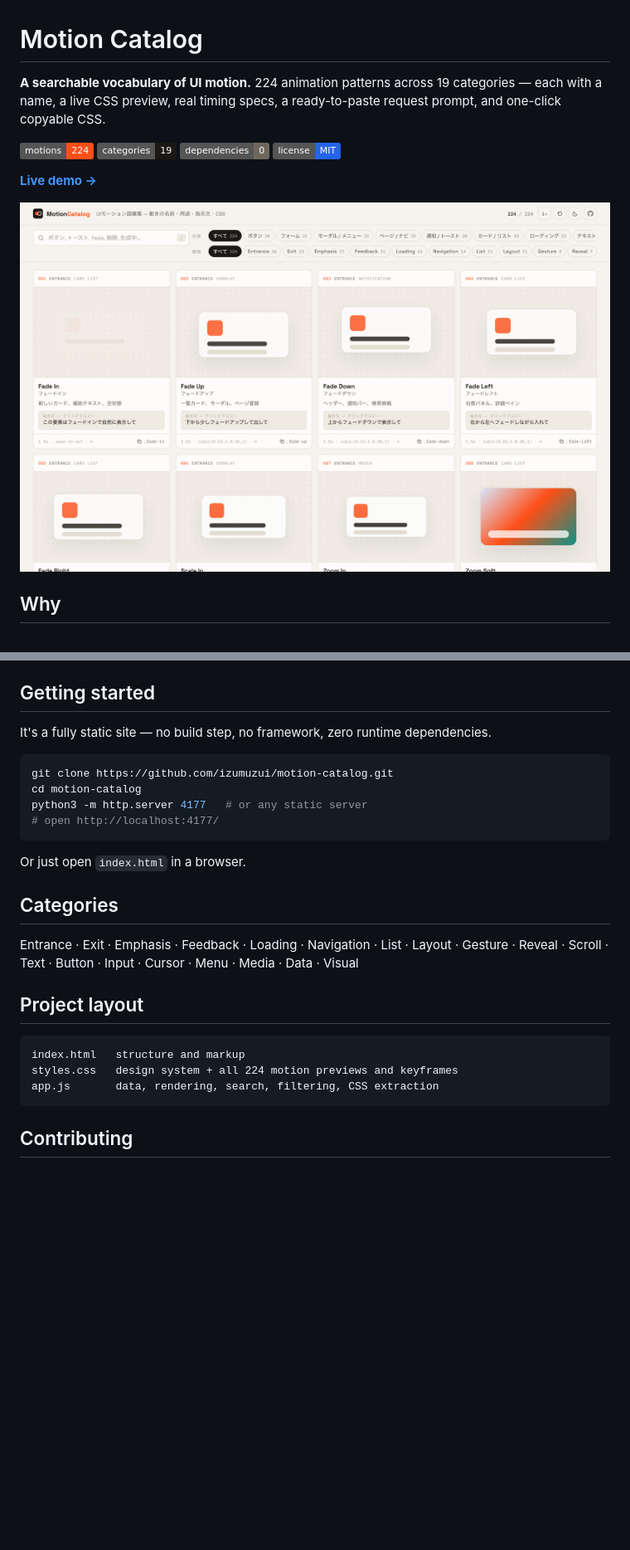
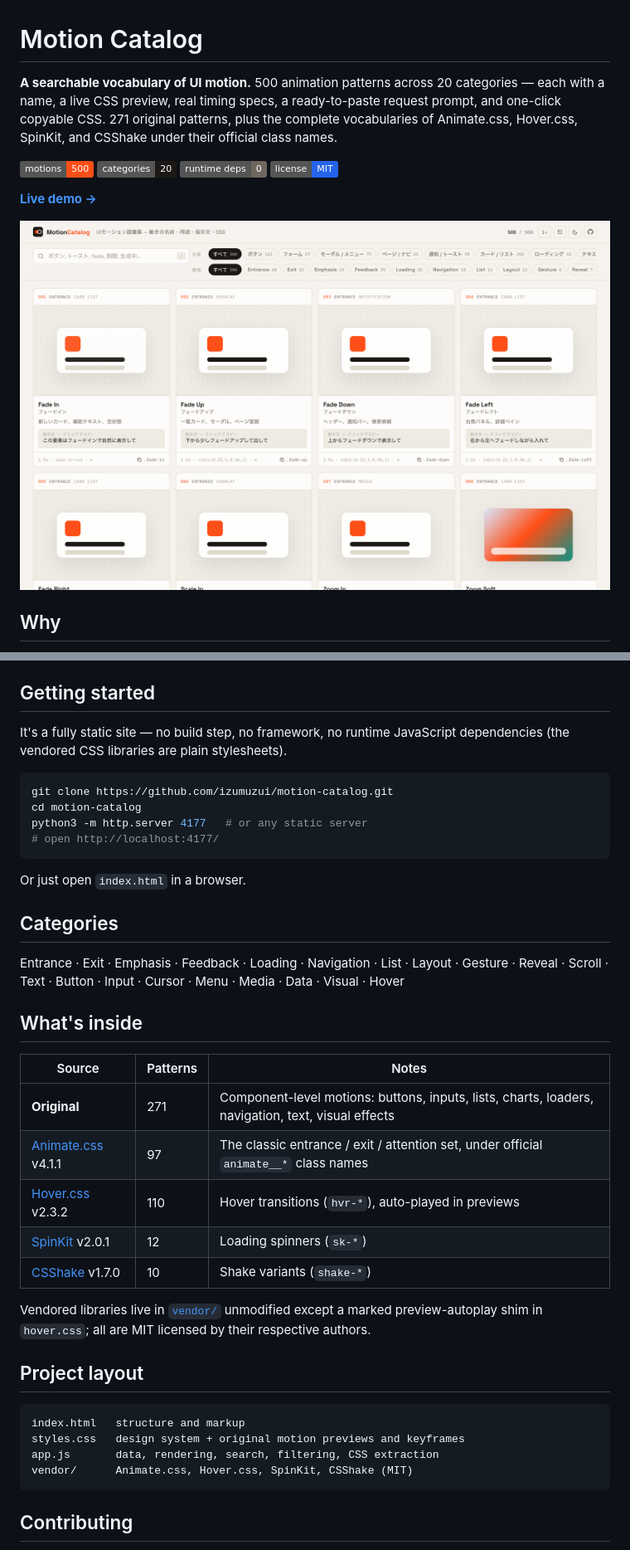
Before and after one commit to izumuzui/motion-catalog, a Markdown page: README.md, 2 parts joined by grey strips. Shown at 83% size. Rendered like a GitHub page; pictures changed too: assets/screenshot.png; badges without logos; blank space fills up the shorter version.

````diff
--- a/README.md
+++ b/README.md
@@ -1,8 +1,8 @@
 # Motion Catalog
 
-**A searchable vocabulary of UI motion.** 224 animation patterns across 19 categories — each with a name, a live CSS preview, real timing specs, a ready-to-paste request prompt, and one-click copyable CSS.
+**A searchable vocabulary of UI motion.** 500 animation patterns across 20 categories — each with a name, a live CSS preview, real timing specs, a ready-to-paste request prompt, and one-click copyable CSS. 271 original patterns, plus the complete vocabularies of Animate.css, Hover.css, SpinKit, and CSShake under their official class names.
 
-![motions](https://img.shields.io/badge/motions-224-ff4f18) ![categories](https://img.shields.io/badge/categories-19-1c1815) ![stack](https://img.shields.io/badge/dependencies-0-6f675e) ![license](https://img.shields.io/badge/license-MIT-2563eb)
+![motions](https://img.shields.io/badge/motions-500-ff4f18) ![categories](https://img.shields.io/badge/categories-20-1c1815) ![runtime deps](https://img.shields.io/badge/runtime%20deps-0-6f675e) ![license](https://img.shields.io/badge/license-MIT-2563eb)
 
 **[Live demo →](https://izumuzui.github.io/motion-catalog/)**
 
@@ -36,7 +36,7 @@ Motion Catalog gives every common UI motion a name you can point at.
 
 ## Getting started
 
-It's a fully static site — no build step, no framework, zero runtime dependencies.
+It's a fully static site — no build step, no framework, no runtime JavaScript dependencies (the vendored CSS libraries are plain stylesheets).
 
 ```sh
 git clone https://github.com/izumuzui/motion-catalog.git
@@ -49,14 +49,27 @@ Or just open `index.html` in a browser.
 
 ## Categories
 
-Entrance · Exit · Emphasis · Feedback · Loading · Navigation · List · Layout · Gesture · Reveal · Scroll · Text · Button · Input · Cursor · Menu · Media · Data · Visual
+Entrance · Exit · Emphasis · Feedback · Loading · Navigation · List · Layout · Gesture · Reveal · Scroll · Text · Button · Input · Cursor · Menu · Media · Data · Visual · Hover
+
+## What's inside
+
+| Source | Patterns | Notes |
+| --- | --- | --- |
+| **Original** | 271 | Component-level motions: buttons, inputs, lists, charts, loaders, navigation, text, visual effects |
+| [Animate.css](https://animate.style/) v4.1.1 | 97 | The classic entrance / exit / attention set, under official `animate__*` class names |
+| [Hover.css](https://ianlunn.github.io/Hover/) v2.3.2 | 110 | Hover transitions (`hvr-*`), auto-played in previews |
+| [SpinKit](https://tobiasahlin.com/spinkit/) v2.0.1 | 12 | Loading spinners (`sk-*`) |
+| [CSShake](https://elrumordelaluz.github.io/csshake/) v1.7.0 | 10 | Shake variants (`shake-*`) |
+
+Vendored libraries live in [`vendor/`](vendor/) unmodified except a marked preview-autoplay shim in `hover.css`; all are MIT licensed by their respective authors.
 
 ## Project layout
 
 ```
 index.html   structure and markup
-styles.css   design system + all 224 motion previews and keyframes
+styles.css   design system + original motion previews and keyframes
 app.js       data, rendering, search, filtering, CSS extraction
+vendor/      Animate.css, Hover.css, SpinKit, CSShake (MIT)
 ```
 
 ## Contributing
````
Also changed, not shown: other parts of README.md (+1 -1 lines), 7 other files.
